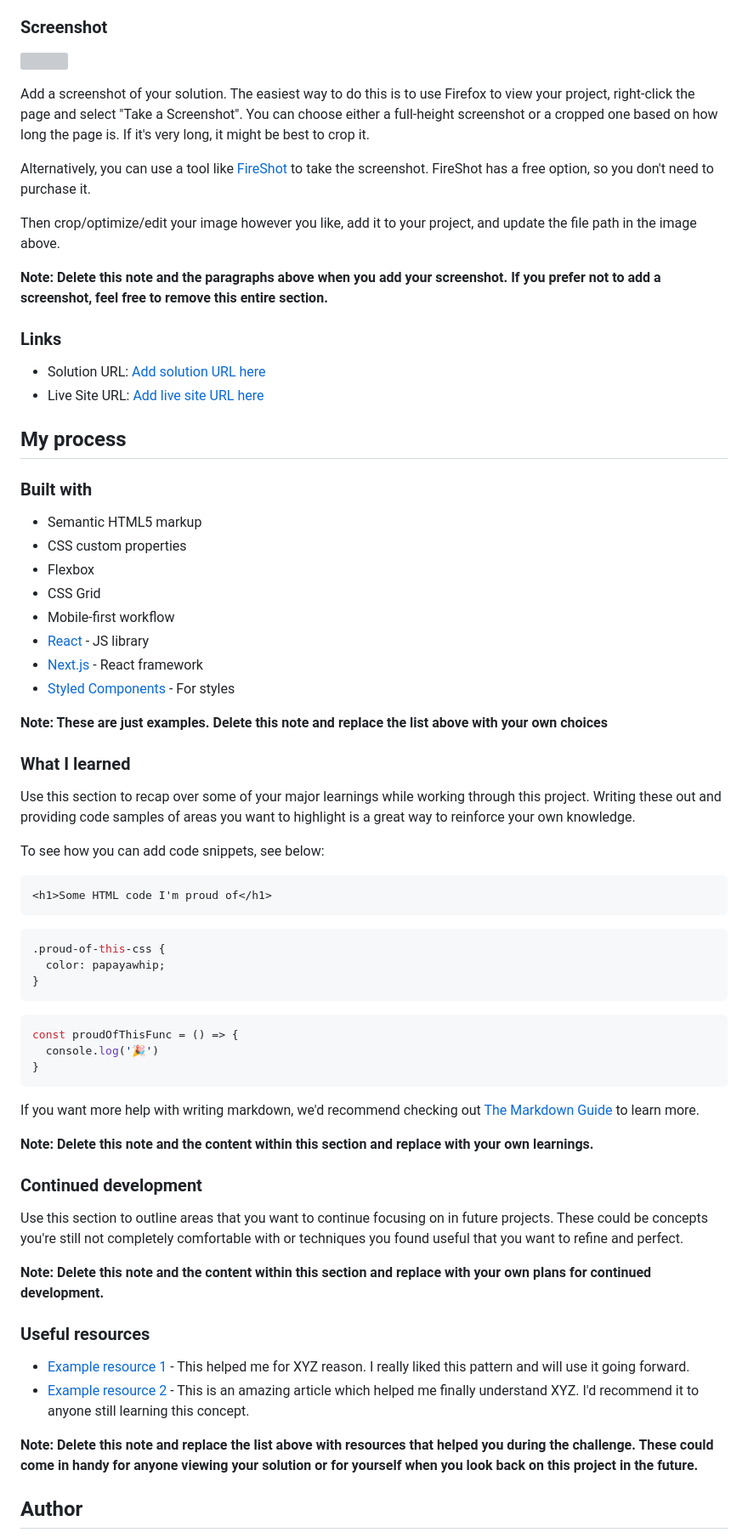
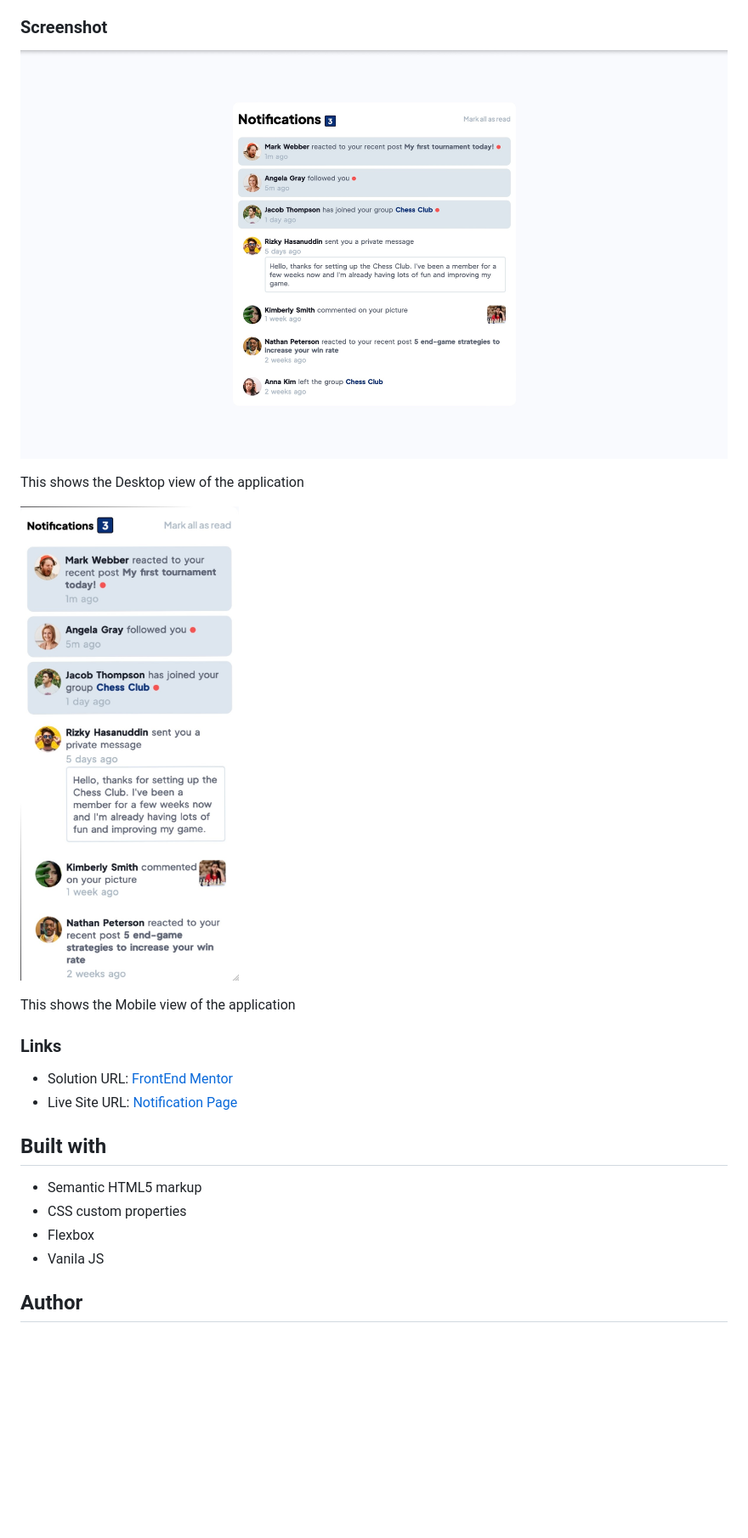
Before and after one commit to harshita-vyass/notifications-page-main, a Markdown page: README.md, the part around the change printed below. Shown: that part at 85% size. Rendered like a GitHub page; pictures changed too: assets/screenshots/desktop-preview.jpeg (added), assets/screenshots/mobile-preview.jpeg (added); blank space fills up the shorter version; grey boxes are pictures that could not be loaded.

````diff
--- a/README.md
+++ b/README.md
@@ -31,72 +23,28 @@ Users should be able to:
 
 ### Screenshot
 
-![](./screenshot.jpg)
+![Design preview for the Notifications page coding challenge](./assets/screenshots/desktop-preview.jpeg)
 
-Add a screenshot of your solution. The easiest way to do this is to use Firefox to view your project, right-click the page and select "Take a Screenshot". You can choose either a full-height screenshot or a cropped one based on how long the page is. If it's very long, it might be best to crop it.
 
-Alternatively, you can use a tool like [FireShot](https://getfireshot.com/) to take the screenshot. FireShot has a free option, so you don't need to purchase it.
+This shows the Desktop view of the application
 
-Then crop/optimize/edit your image however you like, add it to your project, and update the file path in the image above.
+![Design preview for the Notifications page coding challenge](./assets/screenshots/mobile-preview.jpeg)
 
-**Note: Delete this note and the paragraphs above when you add your screenshot. If you prefer not to add a screenshot, feel free to remove this entire section.**
+This shows the Mobile view of the application
 
 ### Links
 
-- Solution URL: [Add solution URL here](https://your-solution-url.com)
-- Live Site URL: [Add live site URL here](https://your-live-site-url.com)
+- Solution URL: [FrontEnd Mentor](https://www.frontendmentor.io/solutions/responsive-notification-tag-with-js-to-mark-notifications-as-read-kSCmFXJWOC)
+- Live Site URL: [Notification Page](https://harshita-vyass.github.io/notifications-page-main/)
 
-## My process
 
-### Built with
+## Built with
 
 - Semantic HTML5 markup
 - CSS custom properties
 - Flexbox
-- CSS Grid
-- Mobile-first workflow
-- [React](https://reactjs.org/) - JS library
-- [Next.js](https://nextjs.org/) - React framework
-- [Styled Components](https://styled-components.com/) - For styles
+- Vanila JS
 
-**Note: These are just examples. Delete this note and replace the list above with your own choices**
-
-### What I learned
-
-Use this section to recap over some of your major learnings while working through this project. Writing these out and providing code samples of areas you want to highlight is a great way to reinforce your own knowledge.
-
-To see how you can add code snippets, see below:
-
-```html
-<h1>Some HTML code I'm proud of</h1>
-```
-```css
-.proud-of-this-css {
-  color: papayawhip;
-}
-```
-```js
-const proudOfThisFunc = () => {
-  console.log('🎉')
-}
-```
-
-If you want more help with writing markdown, we'd recommend checking out [The Markdown Guide](https://www.markdownguide.org/) to learn more.
-
-**Note: Delete this note and the content within this section and replace with your own learnings.**
-
-### Continued development
-
-Use this section to outline areas that you want to continue focusing on in future projects. These could be concepts you're still not completely comfortable with or techniques you found useful that you want to refine and perfect.
-
-**Note: Delete this note and the content within this section and replace with your own plans for continued development.**
-
-### Useful resources
-
-- [Example resource 1](https://www.example.com) - This helped me for XYZ reason. I really liked this pattern and will use it going forward.
-- [Example resource 2](https://www.example.com) - This is an amazing article which helped me finally understand XYZ. I'd recommend it to anyone still learning this concept.
-
-**Note: Delete this note and replace the list above with resources that helped you during the challenge. These could come in handy for anyone viewing your solution or for yourself when you look back on this project in the future.**
 
 ## Author
 
````
Also changed, not shown: other parts of README.md (+2 -19 lines).
